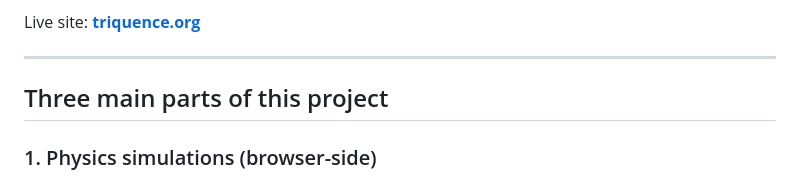
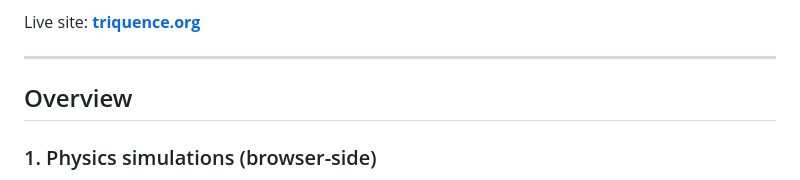
Before and after one commit to m-jim-d/springsandpucks, a Markdown page: README.md, the part around the change. Rendered like a GitHub page.

Commit message:
another update

```diff
--- a/README.md
+++ b/README.md
@@ -6,7 +6,7 @@ Live site: **[triquence.org](https://triquence.org)**
 
 ---
 
-## Three main parts of this project
+## Overview
 
 ### 1. Physics simulations (browser-side)
 
```
